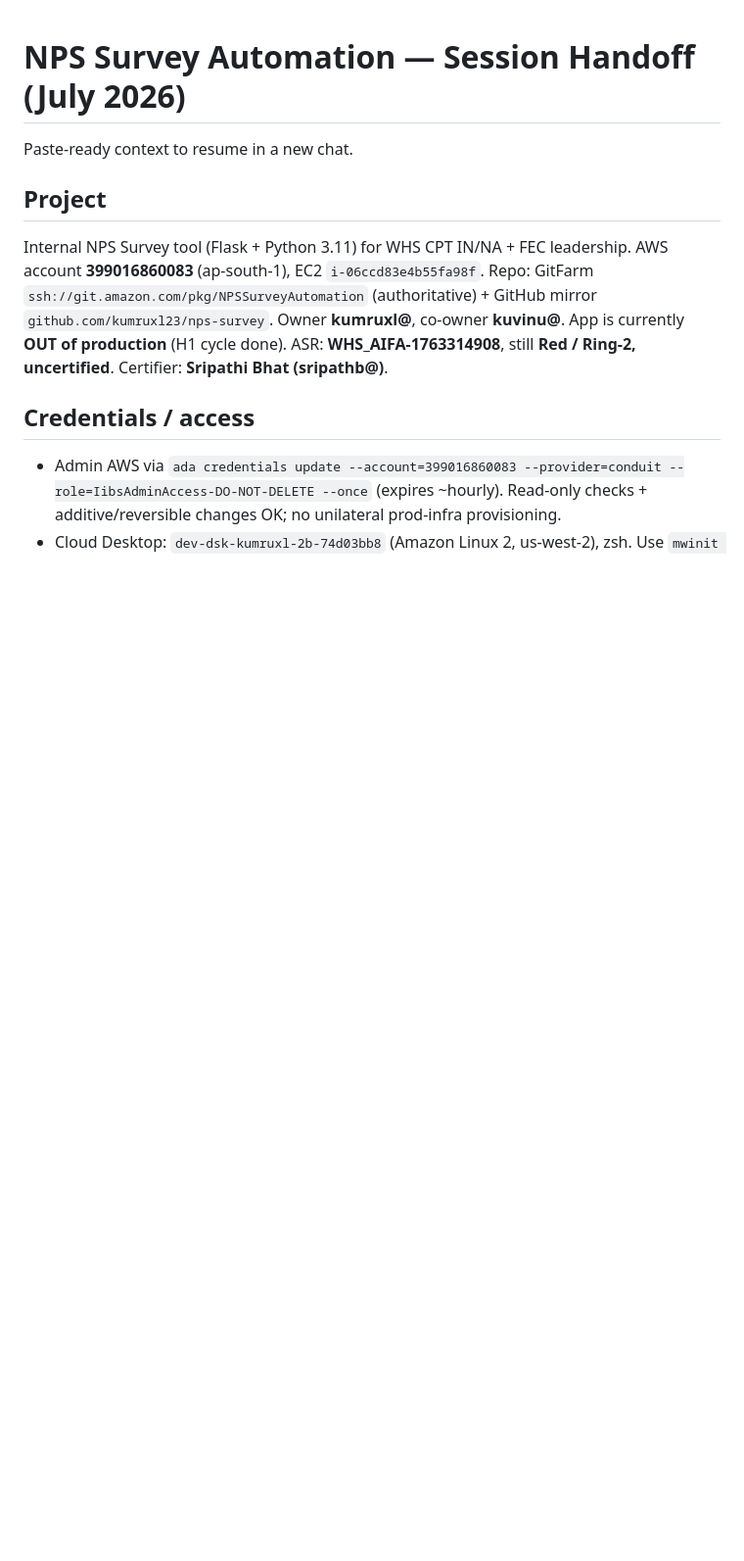
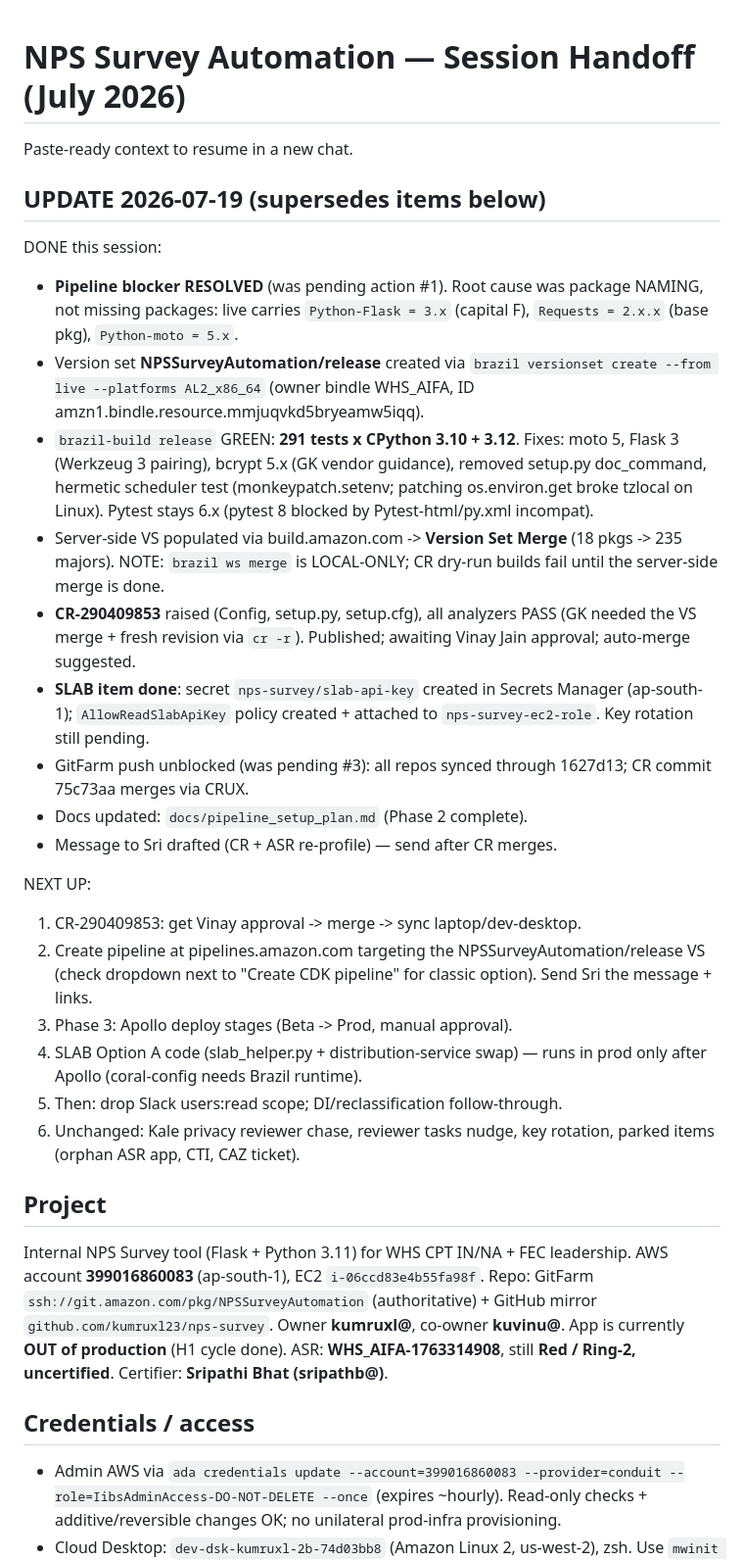
Before and after one commit to kumruxl23/nps-survey, a Markdown page: docs/session_handoff.md, the part around the change. Shown at 98% size. Rendered like a GitHub page; blank space fills up the shorter version.

Commit message:
docs(handoff): Record 2026-07-19 session - VS created, build green, CR up, SLAB secret stored

```diff
--- a/docs/session_handoff.md
+++ b/docs/session_handoff.md
@@ -1,6 +1,46 @@
 # NPS Survey Automation — Session Handoff (July 2026)
 
 Paste-ready context to resume in a new chat.
+
+## UPDATE 2026-07-19 (supersedes items below)
+
+DONE this session:
+- **Pipeline blocker RESOLVED** (was pending action #1). Root cause was
+  package NAMING, not missing packages: live carries `Python-Flask = 3.x`
+  (capital F), `Requests = 2.x.x` (base pkg), `Python-moto = 5.x`.
+- Version set **NPSSurveyAutomation/release** created via
+  `brazil versionset create --from live --platforms AL2_x86_64` (owner
+  bindle WHS_AIFA, ID amzn1.bindle.resource.mmjuqvkd5bryeamw5iqq).
+- `brazil-build release` GREEN: **291 tests x CPython 3.10 + 3.12**.
+  Fixes: moto 5, Flask 3 (Werkzeug 3 pairing), bcrypt 5.x (GK vendor
+  guidance), removed setup.py doc_command, hermetic scheduler test
+  (monkeypatch.setenv; patching os.environ.get broke tzlocal on Linux).
+  Pytest stays 6.x (pytest 8 blocked by Pytest-html/py.xml incompat).
+- Server-side VS populated via build.amazon.com -> **Version Set Merge**
+  (18 pkgs -> 235 majors). NOTE: `brazil ws merge` is LOCAL-ONLY; CR
+  dry-run builds fail until the server-side merge is done.
+- **CR-290409853** raised (Config, setup.py, setup.cfg), all analyzers
+  PASS (GK needed the VS merge + fresh revision via `cr -r`). Published;
+  awaiting Vinay Jain approval; auto-merge suggested.
+- **SLAB item done**: secret `nps-survey/slab-api-key` created in
+  Secrets Manager (ap-south-1); `AllowReadSlabApiKey` policy created +
+  attached to `nps-survey-ec2-role`. Key rotation still pending.
+- GitFarm push unblocked (was pending #3): all repos synced through
+  1627d13; CR commit 75c73aa merges via CRUX.
+- Docs updated: `docs/pipeline_setup_plan.md` (Phase 2 complete).
+- Message to Sri drafted (CR + ASR re-profile) — send after CR merges.
+
+NEXT UP:
+1. CR-290409853: get Vinay approval -> merge -> sync laptop/dev-desktop.
+2. Create pipeline at pipelines.amazon.com targeting the
+   NPSSurveyAutomation/release VS (check dropdown next to "Create CDK
+   pipeline" for classic option). Send Sri the message + links.
+3. Phase 3: Apollo deploy stages (Beta -> Prod, manual approval).
+4. SLAB Option A code (slab_helper.py + distribution-service swap) —
+   runs in prod only after Apollo (coral-config needs Brazil runtime).
+5. Then: drop Slack users:read scope; DI/reclassification follow-through.
+6. Unchanged: Kale privacy reviewer chase, reviewer tasks nudge, key
+   rotation, parked items (orphan ASR app, CTI, CAZ ticket).
 
 ## Project
 Internal NPS Survey tool (Flask + Python 3.11) for WHS CPT IN/NA + FEC
```
